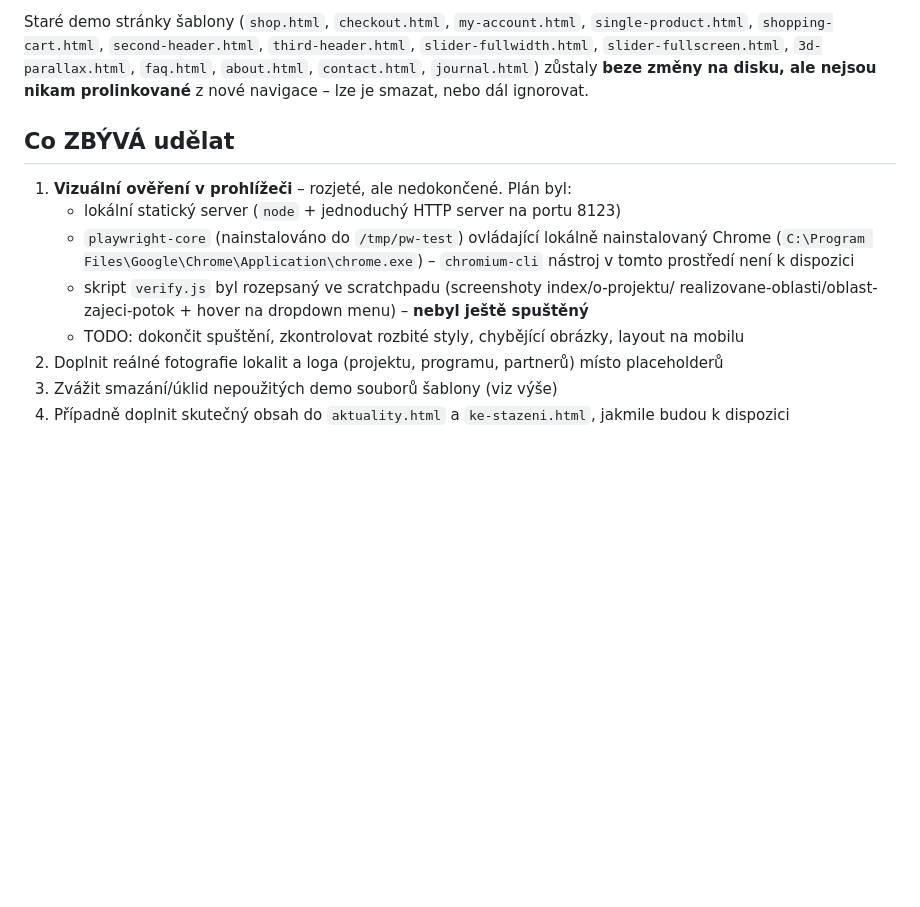
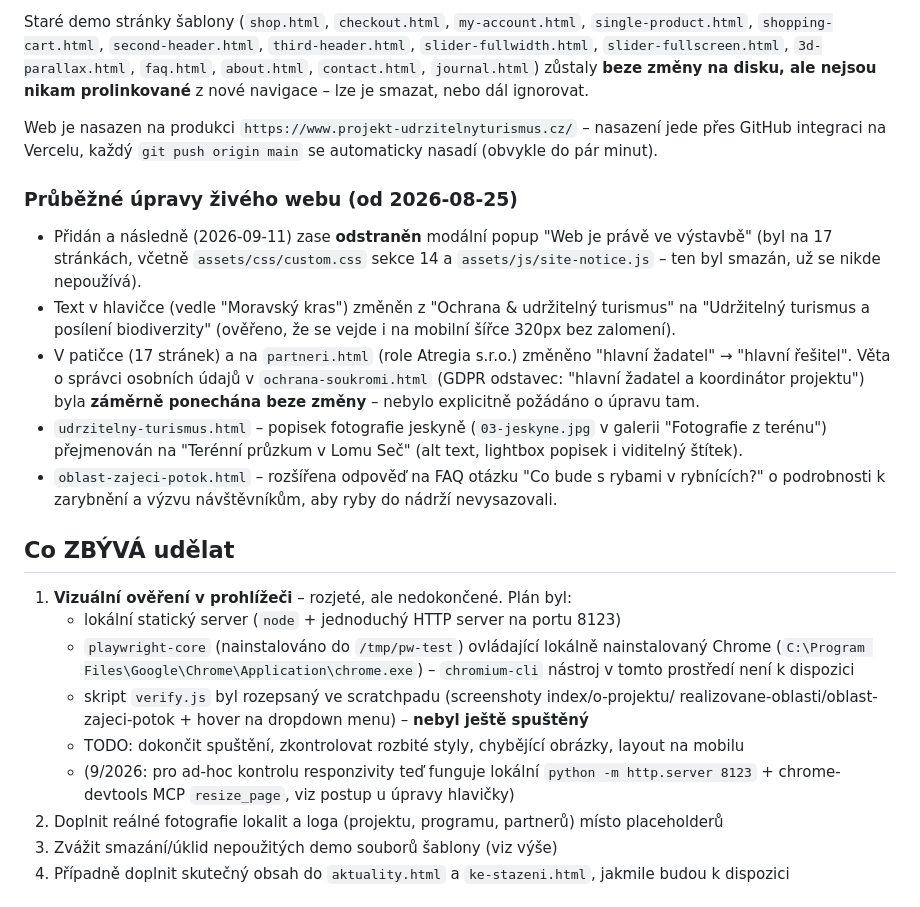
Before and after one commit to asitisready-ops/2026_07_svycary, a Markdown page: PROGRESS.md, the part around one of its changes. Rendered like a GitHub page; blank space fills up the shorter version.

Commit message:
Aktualizovat PROGRESS.md o zářijové úpravy textů a odstranění popupu
Co-Authored-By: Claude Sonnet 5 <noreply@anthropic.com>
Claude-Session: https://claude.ai/code/session_01F6sXTqD3LndGSq5ipGZ256

```diff
--- a/PROGRESS.md
+++ b/PROGRESS.md
@@ -35,6 +35,30 @@ Staré demo stránky šablony (`shop.html`, `checkout.html`, `my-account.html`,
 zůstaly **beze změny na disku, ale nejsou nikam prolinkované** z nové navigace
 – lze je smazat, nebo dál ignorovat.
 
+Web je nasazen na produkci `https://www.projekt-udrzitelnyturismus.cz/` –
+nasazení jede přes GitHub integraci na Vercelu, každý `git push origin main`
+se automaticky nasadí (obvykle do pár minut).
+
+### Průběžné úpravy živého webu (od 2026-08-25)
+- Přidán a následně (2026-09-11) zase **odstraněn** modální popup "Web je
+  právě ve výstavbě" (byl na 17 stránkách, včetně `assets/css/custom.css`
+  sekce 14 a `assets/js/site-notice.js` – ten byl smazán, už se nikde
+  nepoužívá).
+- Text v hlavičce (vedle "Moravský kras") změněn z "Ochrana & udržitelný
+  turismus" na "Udržitelný turismus a posílení biodiverzity" (ověřeno, že se
+  vejde i na mobilní šířce 320px bez zalomení).
+- V patičce (17 stránek) a na `partneri.html` (role Atregia s.r.o.) změněno
+  "hlavní žadatel" → "hlavní řešitel". Věta o správci osobních údajů v
+  `ochrana-soukromi.html` (GDPR odstavec: "hlavní žadatel a koordinátor
+  projektu") byla **záměrně ponechána beze změny** – nebylo explicitně
+  požádáno o úpravu tam.
+- `udrzitelny-turismus.html` – popisek fotografie jeskyně (`03-jeskyne.jpg`
+  v galerii "Fotografie z terénu") přejmenován na "Terénní průzkum v Lomu
+  Seč" (alt text, lightbox popisek i viditelný štítek).
+- `oblast-zajeci-potok.html` – rozšířena odpověď na FAQ otázku "Co bude s
+  rybami v rybnících?" o podrobnosti k zarybnění a výzvu návštěvníkům,
+  aby ryby do nádrží nevysazovali.
+
 ## Co ZBÝVÁ udělat
 1. **Vizuální ověření v prohlížeči** – rozjeté, ale nedokončené. Plán byl:
    - lokální statický server (`node` + jednoduchý HTTP server na portu 8123)
@@ -44,6 +68,9 @@ zůstaly **beze změny na disku, ale nejsou nikam prolinkované** z nové naviga
    - skript `verify.js` byl rozepsaný ve scratchpadu (screenshoty index/o-projektu/
      realizovane-oblasti/oblast-zajeci-potok + hover na dropdown menu) – **nebyl ještě spuštěný**
    - TODO: dokončit spuštění, zkontrolovat rozbité styly, chybějící obrázky, layout na mobilu
+   - (9/2026: pro ad-hoc kontrolu responzivity teď funguje lokální
+     `python -m http.server 8123` + chrome-devtools MCP `resize_page`, viz
+     postup u úpravy hlavičky)
 2. Doplnit reálné fotografie lokalit a loga (projektu, programu, partnerů) místo placeholderů
 3. Zvážit smazání/úklid nepoužitých demo souborů šablony (viz výše)
 4. Případně doplnit skutečný obsah do `aktuality.html` a `ke-stazeni.html`, jakmile budou k dispozici
```
Also changed, not shown: other parts of PROGRESS.md (+1 -1 lines).
